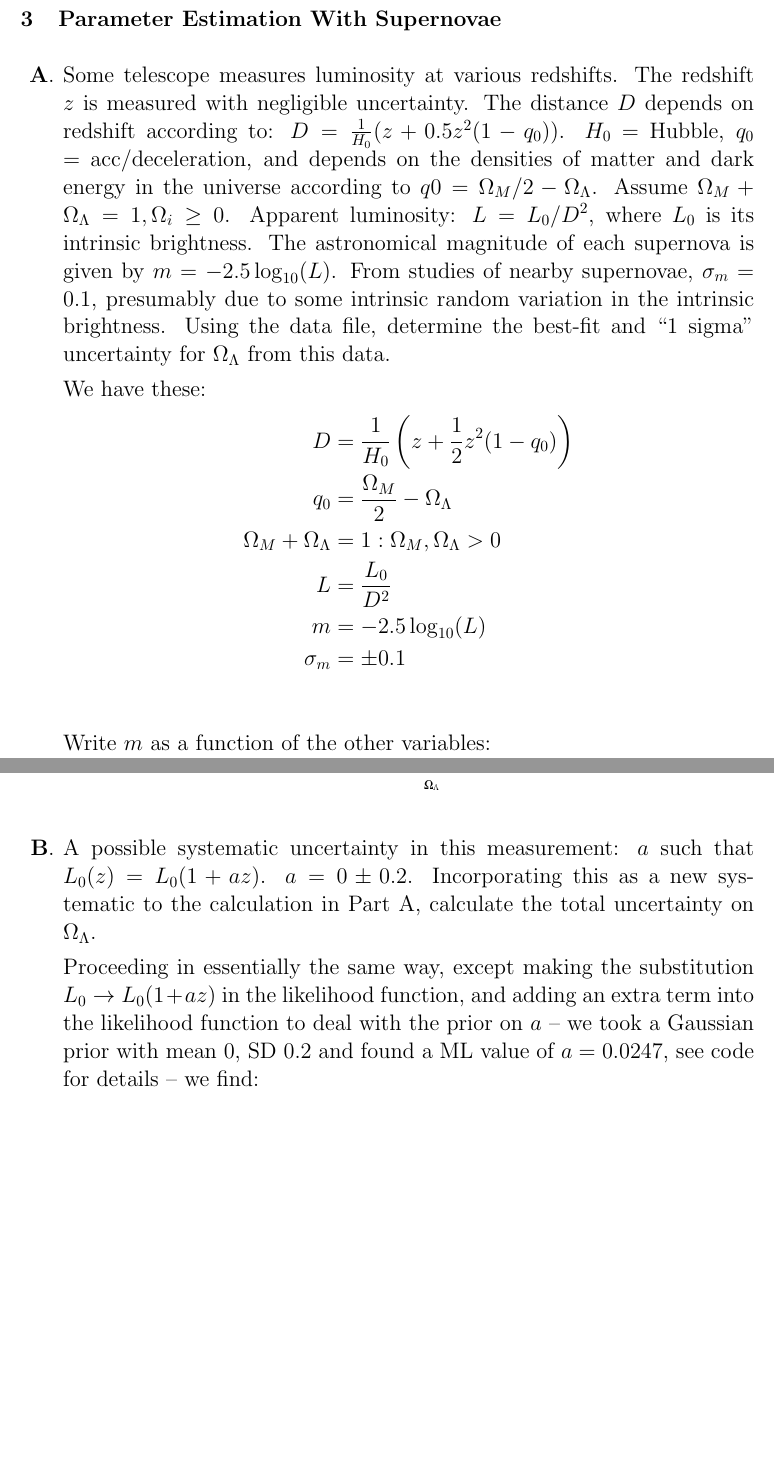
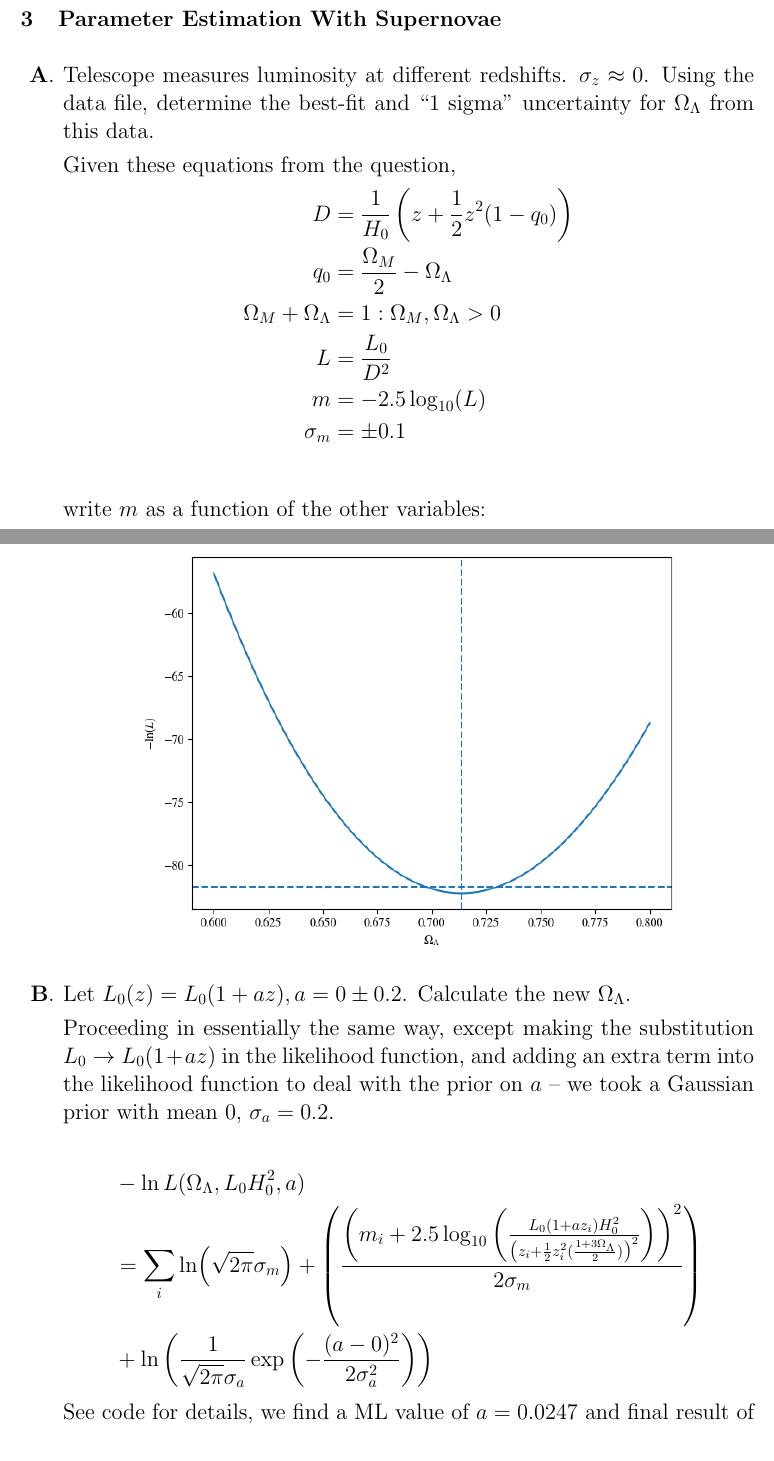
Before and after one commit to callum-mccracken/PHYS-509C-A3, a LaTeX document (main.tex, which reads 3.tex): two parts of pages 8 and 11 of 24, joined at a grey line, cut so that both start at the same text, the shorter picture padded with empty space. Compiled offline with pdfLaTeX.

Commit message:
prettify the latex

```diff
--- a/3.tex
+++ b/3.tex
@@ -1,17 +1,11 @@
 \section{Parameter Estimation With Supernovae}
 
 \begin{enumerate}[label=\textbf{\Alph*}.]
-    \item Some telescope measures luminosity at various redshifts.
-    The redshift $z$ is measured with negligible uncertainty.
-    The distance $D$ depends on redshift according to: $D = \frac{1}{H_0}(z + 0.5z^2(1-q_0))$.
-    $H_0$ = Hubble, $q_0$ = acc/deceleration, and depends on the densities of matter and dark energy in the universe according to $q0 = \Omega_M/2 - \Omega_\Lambda$.
-    Assume $\Omega_M + \Omega_\Lambda = 1, \Omega_i \ge 0$.
-    Apparent luminosity: $L=L_0/D^2$, where $L_0$ is its intrinsic brightness.
-    The astronomical magnitude of each supernova is given by $m = -2.5\log_{10}(L)$.
-    From studies of nearby supernovae, $\sigma_m = 0.1$, presumably due to some intrinsic random variation in the intrinsic brightness.
+    \item Telescope measures luminosity at different redshifts.
+    $\sigma_z \approx 0$.
     Using the data file, determine the best-fit and ``1 sigma'' uncertainty for $\Omega_\Lambda$ from this data.
 
-    We have these:
+    Given these equations from the question,
     \begin{align*}
         D &= \frac{1}{H_0} \left(z + \frac{1}{2}z^2 (1-q_0)\right)\\
         q_0 &= \frac{\Omega_M}{2} - \Omega_\Lambda\\
@@ -21,8 +15,7 @@
         \sigma_m &= \pm 0.1 \\
     \end{align*}
 
-    Write $m$ as a function of the other variables:
-
+    write $m$ as a function of the other variables:
     \begin{align*}
         m &= -2.5\log_{10}(L)\\
         &= -2.5\log_{10}\left(\frac{L_0}{D^2}\right)\\
@@ -62,10 +55,17 @@
         \includegraphics[width=0.75\textwidth]{q3_a_uncert.png}
     \end{center}
 
-    \item A possible systematic uncertainty in this measurement: $a$ such that $L_0(z) = L_0(1+az)$.
-    $a=0 \pm 0.2$. Incorporating this as a new systematic to the calculation in Part A, calculate the total uncertainty on $\Omega_\Lambda$.
+    \item Let $L_0(z) = L_0(1+az), a=0 \pm 0.2$. Calculate the new $\Omega_\Lambda$.
 
-    Proceeding in essentially the same way, except making the substitution $L_0 \to L_0(1+az)$ in the likelihood function, and adding an extra term into the likelihood function to deal with the prior on $a$ -- we took a Gaussian prior with mean 0, SD 0.2 and found a ML value of $a=0.0247$, see code for details -- we find:
+    Proceeding in essentially the same way, except making the substitution $L_0 \to L_0(1+az)$ in the likelihood function, and adding an extra term into the likelihood function to deal with the prior on $a$ -- we took a Gaussian prior with mean 0, $\sigma_a=0.2$.
+
+    \begin{align*}
+        &-\ln L(\Omega_\Lambda, L_0H_0^2, a) \\
+        &= \sum_i \ln(\sqrt{2\pi}\sigma_m) + \left(\frac{\left(m_i + 2.5\log_{10}\left(\frac{L_0(1+az_i)H_0^2}{\left(z_i + \frac{1}{2}z_i^2 (\frac{1 +3 \Omega_\Lambda}{2})\right)^2}\right)\right)^2}{2\sigma_m}\right) \\
+        &+ \ln\left(\frac{1}{\sqrt{2\pi}\sigma_a} \exp\left( - \frac{(a - 0)^2}{2\sigma_a^2}\right)\right)
+    \end{align*}
+
+    See code for details, we find a ML value of $a=0.0247$ and final result of
 
     $$\Omega_\Lambda = 0.753^{+0.0166}_{-0.0164}.$$
 
```
Also changed, not shown: 1.tex (+2 -2 lines), 2.tex (+1 -1 lines), 4.tex (+8 -4 lines), 5.tex (+2 -10 lines), main.pdf, q1_generator_comparison.png, q1_return_hist.png, q1_value_over_time.png, q3_a_fit.png, q3_a_uncert.png, q3_b_fit.png, q3_b_uncert.png, 3.tex (10 more changed lines), 3 other files.
